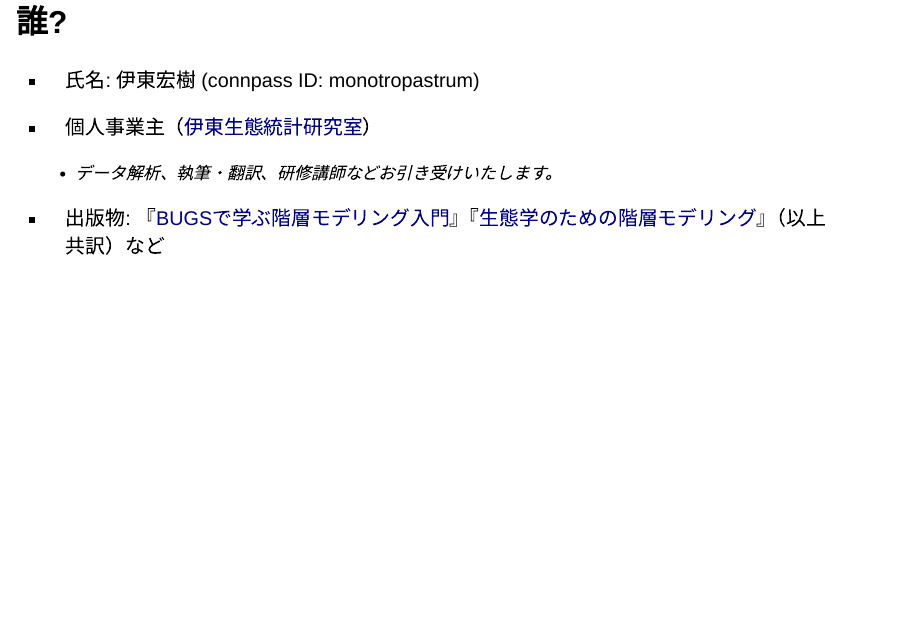
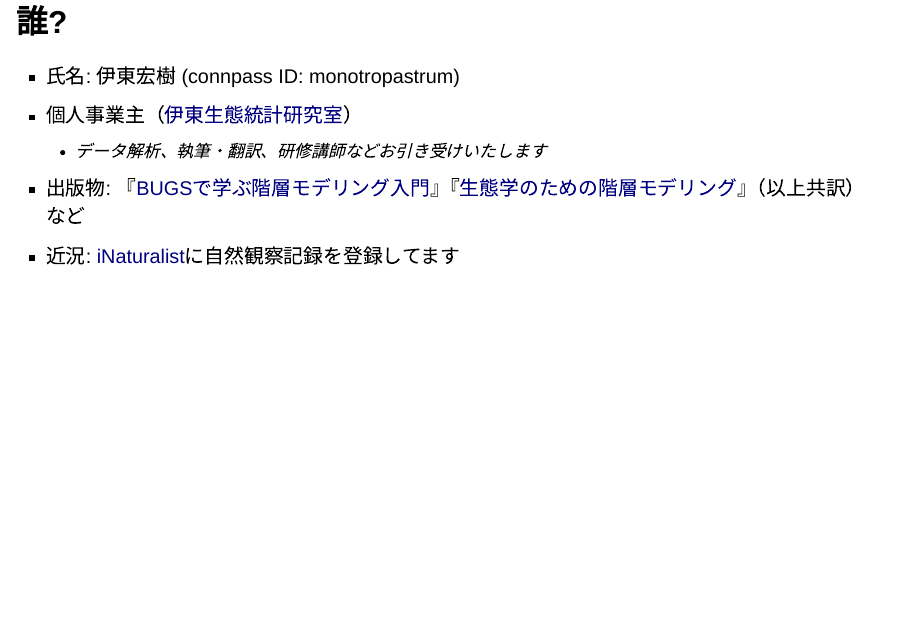
Before and after one commit to ito4303/JapanR2025, a Quarto document (KanazawaR2025.qmd): page 2 of 8. Rendered offline with R 4.5, knitr and Pandoc in place of Quarto, with nearby package versions; drawn as Slidy slides in place of the format the file asks for; some code elsewhere in the file could not run offline.

Commit message:
update profile

```diff
--- a/KanazawaR2025.qmd
+++ b/KanazawaR2025.qmd
@@ -14,12 +14,10 @@ editor: visual
 ## 誰?
 
 -   氏名: 伊東宏樹 (connpass ID: monotropastrum)
-
 -   個人事業主（[伊東生態統計研究室](https://ito4303.sakura.ne.jp/)）
-
-    -   データ解析、執筆・翻訳、研修講師などお引き受けいたします。
-
+    -   データ解析、執筆・翻訳、研修講師などお引き受けいたします
 -   出版物: 『[BUGSで学ぶ階層モデリング入門](https://www.kyoritsu-pub.co.jp/book/b10003729.html)』『[生態学のための階層モデリング](https://www.kyoritsu-pub.co.jp/book/b10003301.html)』（以上共訳）など
+-   近況: [iNaturalist](https://www.inaturalist.org/)に自然観察記録を登録してます
 
 ## Kanazawa.Rの紹介
 
```
Also changed, not shown: KanazawaR2025.qmd (3 more changed lines).
